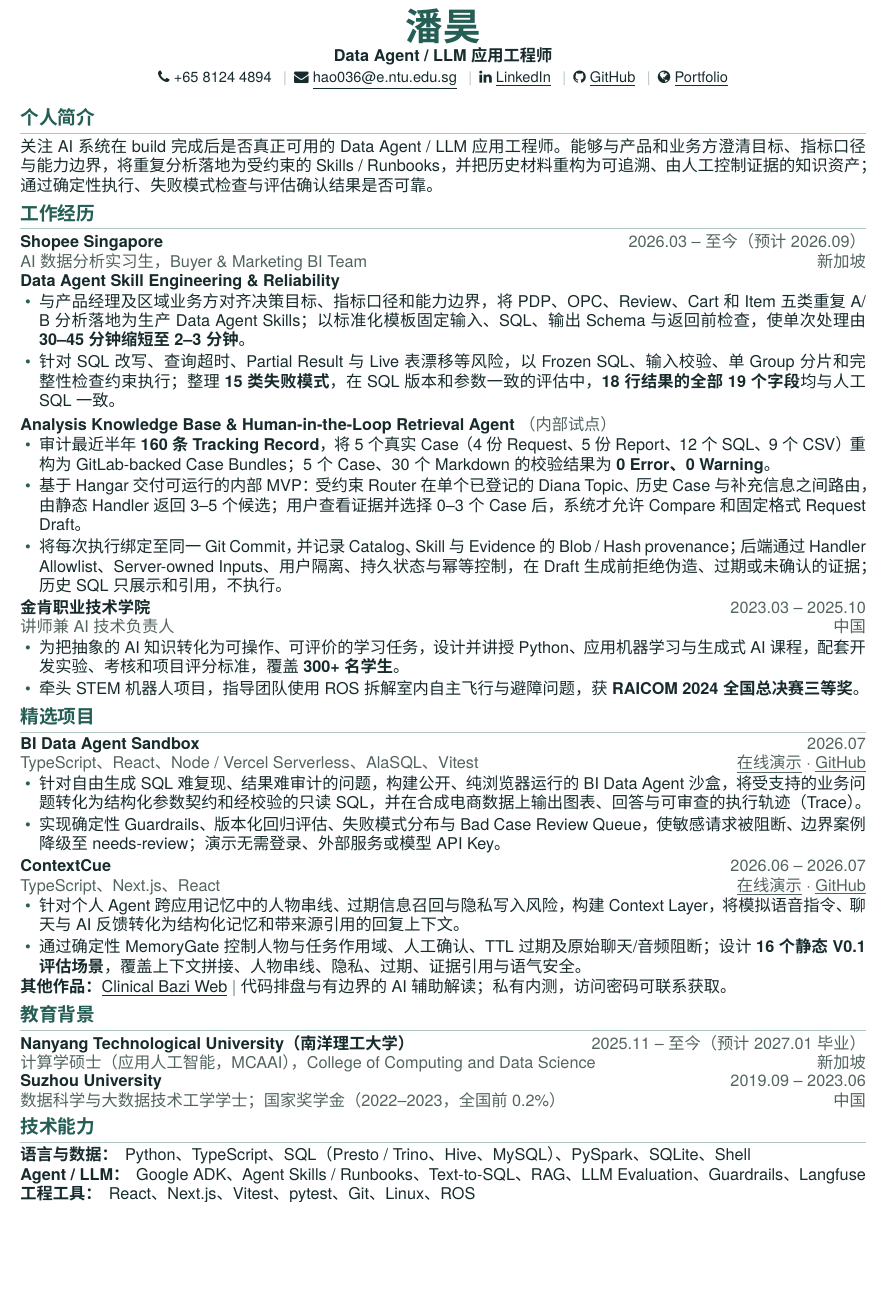
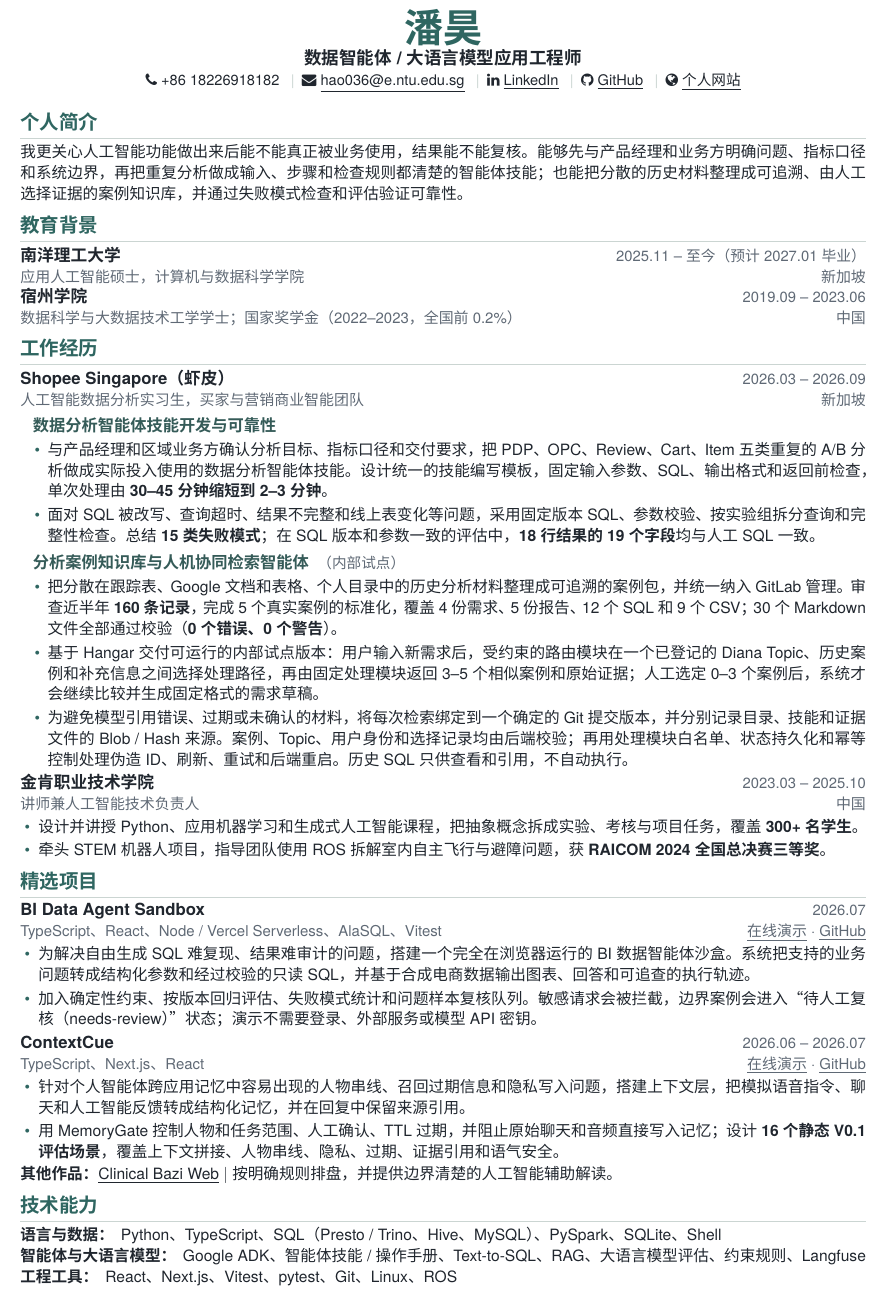
Before and after one commit to HaoPan036/HaoPan036.github.io, a LaTeX CV (cv/Hao-Pan-CV-zh.tex): part of the page before the commit and part of page 1 of 2 after it, cut so that both start at the same text, the shorter picture padded with empty space. Compiled offline with XeLaTeX; a missing font is replaced by an installed copy or a similar font.

Commit message:
Refine Chinese CV language and project hierarchy

```diff
--- a/cv/Hao-Pan-CV-zh.tex
+++ b/cv/Hao-Pan-CV-zh.tex
@@ -14,10 +14,11 @@
 \usepackage{fancyhdr}
 \usepackage{fontawesome}
 
-\definecolor{accent}{HTML}{245E55}
-\definecolor{ink}{HTML}{172B2D}
-\definecolor{muted}{HTML}{526461}
-\definecolor{rule}{HTML}{AFC6C0}
+\definecolor{accent}{HTML}{2F6661}
+\definecolor{project}{HTML}{355B58}
+\definecolor{ink}{HTML}{20262E}
+\definecolor{muted}{HTML}{5F6975}
+\definecolor{rule}{HTML}{CBD5D2}
 
 \setmainfont[
   BoldFont=texgyreheros-bold.otf,
@@ -46,9 +47,9 @@
 \XeTeXlinebreakskip=0pt plus 1pt
 \XeTeXgenerateactualtext=1
 \hypersetup{
-  pdftitle={潘昊 - Data Agent / LLM 应用工程师简历},
+  pdftitle={潘昊 - 数据智能体 / 大语言模型应用工程师简历},
   pdfauthor={潘昊},
-  pdfsubject={Data Agent / LLM Application Engineer},
+  pdfsubject={数据智能体 / 大语言模型应用工程师},
   pdfkeywords={Data Agent, LLM Application, Text-to-SQL, Agent Evaluation, Guardrails}
 }
 
@@ -101,12 +115,12 @@
 \color{ink}
 
 \begin{center}
-  {\fontsize{23}{25}\selectfont\bfseries\color{accent} 潘昊}\par
+  {\fontsize{24}{26}\selectfont\bfseries\color{accent} 潘昊}\par
   \vspace{1pt}
-  {\bfseries Data Agent / LLM 应用工程师}\par
+  {\fontsize{10.8}{12.5}\selectfont\bfseries 数据智能体 / 大语言模型应用工程师}\par
   \vspace{2pt}
   \small
-  \href{tel:+6581244894}{\faPhone\ +65 8124 4894}
+  \href{tel:+8618226918182}{\faPhone\ +86 18226918182}
   \contactsep
   \href{mailto:hao036@e.ntu.edu.sg}{\faEnvelope\ \underline{hao036@e.ntu.edu.sg}}
   \contactsep
@@ -114,38 +128,50 @@
   \contactsep
   \href{https://github.com/HaoPan036}{\faGithub\ \underline{GitHub}}
   \contactsep
-  \href{https://haopan036.github.io/}{\faGlobe\ \underline{Portfolio}}
+  \href{https://haopan036.github.io/}{\faGlobe\ \underline{个人网站}}
 \end{center}
 \vspace{-4pt}
 
 \section{个人简介}
-关注 AI 系统在 build 完成后是否真正可用的 Data Agent / LLM 应用工程师。能够与产品和业务方澄清目标、指标口径与能力边界，将重复分析落地为受约束的 Skills / Runbooks，并把历史材料重构为可追溯、由人工控制证据的知识资产；通过确定性执行、失败模式检查与评估确认结果是否可靠。
+我更关心人工智能功能做出来后能不能真正被业务使用，结果能不能复核。能够先与产品经理和业务方明确问题、指标口径和系统边界，再把重复分析做成输入、步骤和检查规则都清楚的智能体技能；也能把分散的历史材料整理成可追溯、由人工选择证据的案例知识库，并通过失败模式检查和评估验证可靠性。
+
+\section{教育背景}
+\resumeEntry
+  {南洋理工大学}
+  {2025.11 -- 至今（预计 2027.01 毕业）}
+  {应用人工智能硕士，计算机与数据科学学院}
+  {新加坡}
+\resumeEntry
+  {宿州学院}
+  {2019.09 -- 2023.06}
+  {数据科学与大数据技术工学学士；国家奖学金（2022--2023，全国前 0.2\%）}
+  {中国}
 
 \section{工作经历}
 \resumeEntry
-  {Shopee Singapore}
-  {2026.03 -- 至今（预计 2026.09）}
-  {AI 数据分析实习生，Buyer \& Marketing BI Team}
+  {Shopee Singapore（虾皮）}
+  {2026.03 -- 2026.09}
+  {人工智能数据分析实习生，买家与营销商业智能团队}
   {新加坡}
-\roleProject{Data Agent Skill Engineering \& Reliability}
-\begin{itemize}
-  \item 与产品经理及区域业务方对齐决策目标、指标口径和能力边界，将 PDP、OPC、Review、Cart 和 Item 五类重复 A/B 分析落地为生产 Data Agent Skills；以标准化模板固定输入、SQL、输出 Schema 与返回前检查，使单次处理由 \textbf{30--45 分钟缩短至 2--3 分钟}。
-  \item 针对 SQL 改写、查询超时、Partial Result 与 Live 表漂移等风险，以 Frozen SQL、输入校验、单 Group 分片和完整性检查约束执行；整理 \textbf{15 类失败模式}，在 SQL 版本和参数一致的评估中，\textbf{18 行结果的全部 19 个字段}均与人工 SQL 一致。
-\end{itemize}
-\roleProject{Analysis Knowledge Base \& Human-in-the-Loop Retrieval Agent {\normalfont\color{muted}（内部试点）}}
-\begin{itemize}
-  \item 审计最近半年 \textbf{160 条 Tracking Record}，将 5 个真实 Case（4 份 Request、5 份 Report、12 个 SQL、9 个 CSV）重构为 GitLab-backed Case Bundles；5 个 Case、30 个 Markdown 的校验结果为 \textbf{0 Error、0 Warning}。
-  \item 基于 Hangar 交付可运行的内部 MVP：受约束 Router 在单个已登记的 Diana Topic、历史 Case 与补充信息之间路由，由静态 Handler 返回 3--5 个候选；用户查看证据并选择 0--3 个 Case 后，系统才允许 Compare 和固定格式 Request Draft。
-  \item 将每次执行绑定至同一 Git Commit，并记录 Catalog、Skill 与 Evidence 的 Blob / Hash provenance；后端通过 Handler Allowlist、Server-owned Inputs、用户隔离、持久状态与幂等控制，在 Draft 生成前拒绝伪造、过期或未确认的证据；历史 SQL 只展示和引用，不执行。
-\end{itemize}
+\roleProject{数据分析智能体技能开发与可靠性}{}
+\begin{roleItems}
+  \item 与产品经理和区域业务方确认分析目标、指标口径和交付要求，把 PDP、OPC、Review、Cart、Item 五类重复的 A/B 分析做成实际投入使用的数据分析智能体技能。设计统一的技能编写模板，固定输入参数、SQL、输出格式和返回前检查，单次处理由 \textbf{30--45 分钟缩短到 2--3 分钟}。
+  \item 面对 SQL 被改写、查询超时、结果不完整和线上表变化等问题，采用固定版本 SQL、参数校验、按实验组拆分查询和完整性检查。总结 \textbf{15 类失败模式}；在 SQL 版本和参数一致的评估中，\textbf{18 行结果的 19 个字段}均与人工 SQL 一致。
+\end{roleItems}
+\roleProject{分析案例知识库与人机协同检索智能体}{内部试点}
+\begin{roleItems}
+  \item 把分散在跟踪表、Google 文档和表格、个人目录中的历史分析材料整理成可追溯的案例包，并统一纳入 GitLab 管理。审查近半年 \textbf{160 条记录}，完成 5 个真实案例的标准化，覆盖 4 份需求、5 份报告、12 个 SQL 和 9 个 CSV；30 个 Markdown 文件全部通过校验（\textbf{0 个错误、0 个警告}）。
+  \item 基于 Hangar 交付可运行的内部试点版本：用户输入新需求后，受约束的路由模块在一个已登记的 Diana Topic、历史案例和补充信息之间选择处理路径，再由固定处理模块返回 3--5 个相似案例和原始证据；人工选定 0--3 个案例后，系统才会继续比较并生成固定格式的需求草稿。
+  \item 为避免模型引用错误、过期或未确认的材料，将每次检索绑定到一个确定的 Git 提交版本，并分别记录目录、技能和证据文件的 Blob / Hash 来源。案例、Topic、用户身份和选择记录均由后端校验；再用处理模块白名单、状态持久化和幂等控制处理伪造 ID、刷新、重试和后端重启。历史 SQL 只供查看和引用，不自动执行。
+\end{roleItems}
 
 \resumeEntry
   {金肯职业技术学院}
   {2023.03 -- 2025.10}
-  {讲师兼 AI 技术负责人}
+  {讲师兼人工智能技术负责人}
   {中国}
 \begin{itemize}
-  \item 为把抽象的 AI 知识转化为可操作、可评价的学习任务，设计并讲授 Python、应用机器学习与生成式 AI 课程，配套开发实验、考核和项目评分标准，覆盖 \textbf{300+ 名学生}。
+  \item 设计并讲授 Python、应用机器学习和生成式人工智能课程，把抽象概念拆成实验、考核与项目任务，覆盖 \textbf{300+ 名学生}。
   \item 牵头 STEM 机器人项目，指导团队使用 ROS 拆解室内自主飞行与避障问题，获 \textbf{RAICOM 2024 全国总决赛三等奖}。
 \end{itemize}
 
@@ -156,8 +182,8 @@
   {TypeScript、React、Node / Vercel Serverless、AlaSQL、Vitest}
   {\href{https://data-agent-sandbox.vercel.app/}{\underline{在线演示}} $\cdot$ \href{https://github.com/HaoPan036/Data-Agent-Sandbox}{\underline{GitHub}}}
 \begin{itemize}
-  \item 针对自由生成 SQL 难复现、结果难审计的问题，构建公开、纯浏览器运行的 BI Data Agent 沙盒，将受支持的业务问题转化为结构化参数契约和经校验的只读 SQL，并在合成电商数据上输出图表、回答与可审查的执行轨迹（Trace）。
-  \item 实现确定性 Guardrails、版本化回归评估、失败模式分布与 Bad Case Review Queue，使敏感请求被阻断、边界案例降级至 needs-review；演示无需登录、外部服务或模型 API Key。
+  \item 为解决自由生成 SQL 难复现、结果难审计的问题，搭建一个完全在浏览器运行的 BI 数据智能体沙盒。系统把支持的业务问题转成结构化参数和经过校验的只读 SQL，并基于合成电商数据输出图表、回答和可追查的执行轨迹。
+  \item 加入确定性约束、按版本回归评估、失败模式统计和问题样本复核队列。敏感请求会被拦截，边界案例会进入“待人工复核（needs-review）”状态；演示不需要登录、外部服务或模型 API 密钥。
 \end{itemize}
 
 \resumeProject
@@ -166,26 +192,14 @@
   {TypeScript、Next.js、React}
   {\href{https://contex-cue.vercel.app/}{\underline{在线演示}} $\cdot$ \href{https://github.com/HaoPan036/ContexCue}{\underline{GitHub}}}
 \begin{itemize}
-  \item 针对个人 Agent 跨应用记忆中的人物串线、过期信息召回与隐私写入风险，构建 Context Layer，将模拟语音指令、聊天与 AI 反馈转化为结构化记忆和带来源引用的回复上下文。
-  \item 通过确定性 MemoryGate 控制人物与任务作用域、人工确认、TTL 过期及原始聊天/音频阻断；设计 \textbf{16 个静态 V0.1 评估场景}，覆盖上下文拼接、人物串线、隐私、过期、证据引用与语气安全。
+  \item 针对个人智能体跨应用记忆中容易出现的人物串线、召回过期信息和隐私写入问题，搭建上下文层，把模拟语音指令、聊天和人工智能反馈转成结构化记忆，并在回复中保留来源引用。
+  \item 用 MemoryGate 控制人物和任务范围、人工确认、TTL 过期，并阻止原始聊天和音频直接写入记忆；设计 \textbf{16 个静态 V0.1 评估场景}，覆盖上下文拼接、人物串线、隐私、过期、证据引用和语气安全。
 \end{itemize}
 
 \vspace{-1pt}
-\textbf{其他作品：}\href{https://clinical-bazi-web.vercel.app/}{\underline{Clinical Bazi Web}} $|$ 代码排盘与有边界的 AI 辅助解读；私有内测，访问密码可联系获取。
-
-\section{教育背景}
-\resumeEntry
-  {Nanyang Technological University（南洋理工大学）}
-  {2025.11 -- 至今（预计 2027.01 毕业）}
-  {计算学硕士（应用人工智能，MCAAI），College of Computing and Data Science}
-  {新加坡}
-\resumeEntry
-  {Suzhou University}
-  {2019.09 -- 2023.06}
-  {数据科学与大数据技术工学学士；国家奖学金（2022--2023，全国前 0.2\%）}
-  {中国}
+\textbf{其他作品：}\href{https://clinical-bazi-web.vercel.app/}{\underline{Clinical Bazi Web}} $|$ 按明确规则排盘，并提供边界清楚的人工智能辅助解读。
 
 \section{技术能力}
 \skillline{语言与数据：}{Python、TypeScript、SQL（Presto / Trino、Hive、MySQL）、PySpark、SQLite、Shell}
-\skillline{Agent / LLM：}{Google ADK、Agent Skills / Runbooks、Text-to-SQL、RAG、LLM Evaluation、Guardrails、Langfuse}
+\skillline{智能体与大语言模型：}{Google ADK、智能体技能 / 操作手册、Text-to-SQL、RAG、大语言模型评估、约束规则、Langfuse}
 \skillline{工程工具：}{React、Next.js、Vitest、pytest、Git、Linux、ROS}
```
Also changed, not shown: cv/Hao-Pan-CV-zh.tex (37 more changed lines).
